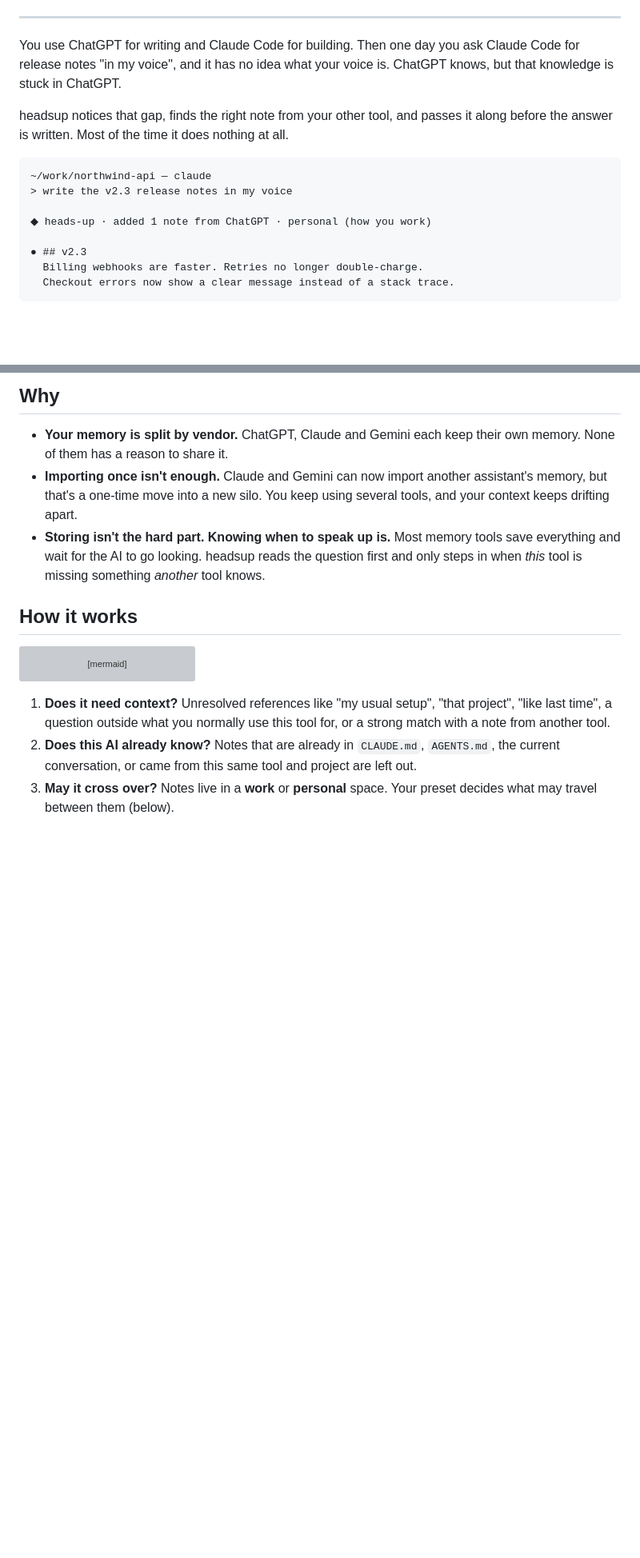
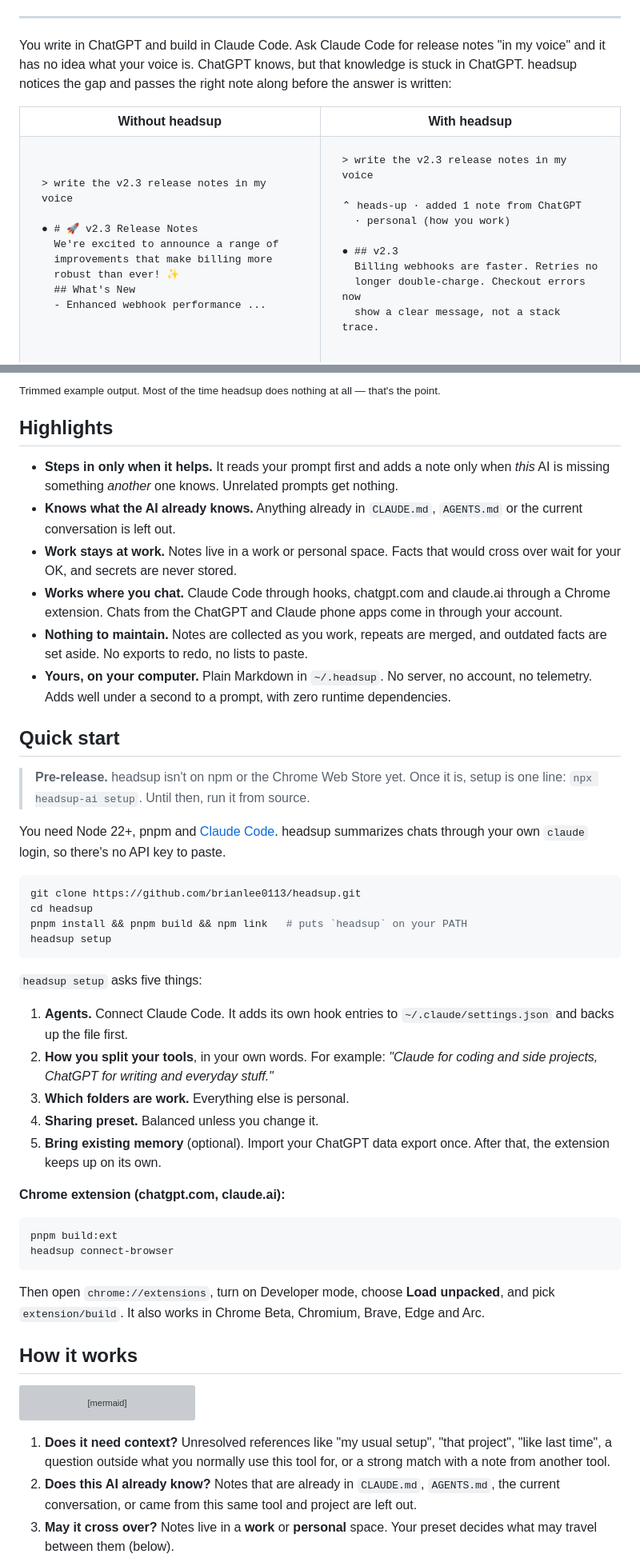
Before and after one commit to brianlee0113/headsup, a Markdown page: README.md, 2 parts joined by grey strips. Shown at 80% size. GitHub-like rendering; blank space fills up the shorter version; grey boxes are pictures that could not be loaded.

````diff
--- a/README.md
+++ b/README.md
@@ -14,18 +26,39 @@ Shared memory across ChatGPT, Claude and your coding agents. It steps in only wh
 
 ---
 
-You use ChatGPT for writing and Claude Code for building. Then one day you ask Claude Code for release notes "in my voice", and it has no idea what your voice is. ChatGPT knows, but that knowledge is stuck in ChatGPT.
+You write in ChatGPT and build in Claude Code. Ask Claude Code for release notes "in my voice" and it has no idea what your voice is. ChatGPT knows, but that knowledge is stuck in ChatGPT. headsup notices the gap and passes the right note along before the answer is written:
 
-headsup notices that gap, finds the right note from your other tool, and passes it along before the answer is written. Most of the time it does nothing at all.
+<table>
+<tr>
+<th width="50%">Without headsup</th>
+<th width="50%">With headsup</th>
+</tr>
+<tr>
+<td valign="top">
 
 ```text
-~/work/northwind-api — claude
 > write the v2.3 release notes in my voice
 
-◆ heads-up · added 1 note from ChatGPT · personal (how you work)
+● # 🚀 v2.3 Release Notes
+  We're excited to announce a range of
+  improvements that make billing more
+  robust than ever! ✨
+  ## What's New
+  - Enhanced webhook performance ...
+```
+
+</td>
+<td valign="top">
+
+```text
+> write the v2.3 release notes in my voice
+
+⌃ heads-up · added 1 note from ChatGPT
+  · personal (how you work)
 
 ● ## v2.3
-  Billing webhooks are faster. Retries no longer double-charge.
-  Checkout errors now show a clear message instead of a stack trace.
+  Billing webhooks are faster. Retries no
+  longer double-charge. Checkout errors now
+  show a clear message, not a stack trace.
 ```
 
@@ -33,9 +68,44 @@ headsup notices that gap, finds the right note from your other tool, and passes
 
-## Why
+<sub>Trimmed example output. Most of the time headsup does nothing at all — that's the point.</sub>
 
-- **Your memory is split by vendor.** ChatGPT, Claude and Gemini each keep their own memory. None of them has a reason to share it.
-- **Importing once isn't enough.** Claude and Gemini can now import another assistant's memory, but that's a one-time move into a new silo. You keep using several tools, and your context keeps drifting apart.
-- **Storing isn't the hard part. Knowing when to speak up is.** Most memory tools save everything and wait for the AI to go looking. headsup reads the question first and only steps in when *this* tool is missing something *another* tool knows.
+## Highlights
+
+- **Steps in only when it helps.** It reads your prompt first and adds a note only when *this* AI is missing something *another* one knows. Unrelated prompts get nothing.
+- **Knows what the AI already knows.** Anything already in `CLAUDE.md`, `AGENTS.md` or the current conversation is left out.
+- **Work stays at work.** Notes live in a work or personal space. Facts that would cross over wait for your OK, and secrets are never stored.
+- **Works where you chat.** Claude Code through hooks, chatgpt.com and claude.ai through a Chrome extension. Chats from the ChatGPT and Claude phone apps come in through your account.
+- **Nothing to maintain.** Notes are collected as you work, repeats are merged, and outdated facts are set aside. No exports to redo, no lists to paste.
+- **Yours, on your computer.** Plain Markdown in `~/.headsup`. No server, no account, no telemetry. Adds well under a second to a prompt, with zero runtime dependencies.
+
+## Quick start
+
+> **Pre-release.** headsup isn't on npm or the Chrome Web Store yet. Once it is, setup is one line: `npx headsup-ai setup`. Until then, run it from source.
+
+You need Node 22+, pnpm and [Claude Code](https://claude.com/claude-code). headsup summarizes chats through your own `claude` login, so there's no API key to paste.
+
+```sh
+git clone https://github.com/brianlee0113/headsup.git
+cd headsup
+pnpm install && pnpm build && npm link   # puts `headsup` on your PATH
+headsup setup
+```
+
+`headsup setup` asks five things:
+
+1. **Agents.** Connect Claude Code. It adds its own hook entries to `~/.claude/settings.json` and backs up the file first.
+2. **How you split your tools**, in your own words. For example: *"Claude for coding and side projects, ChatGPT for writing and everyday stuff."*
+3. **Which folders are work.** Everything else is personal.
+4. **Sharing preset.** Balanced unless you change it.
+5. **Bring existing memory** (optional). Import your ChatGPT data export once. After that, the extension keeps up on its own.
+
+**Chrome extension (chatgpt.com, claude.ai):**
+
+```sh
+pnpm build:ext
+headsup connect-browser
+```
+
+Then open `chrome://extensions`, turn on Developer mode, choose **Load unpacked**, and pick `extension/build`. It also works in Chrome Beta, Chromium, Brave, Edge and Arc.
 
 ## How it works
 
````
Also changed, not shown: other parts of README.md (+25 -41 lines).
